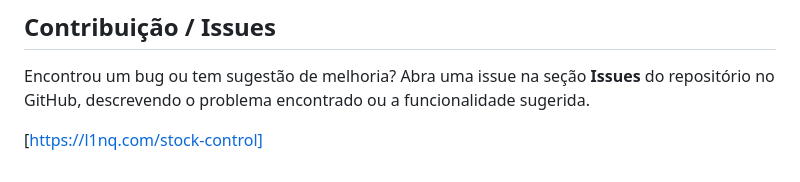
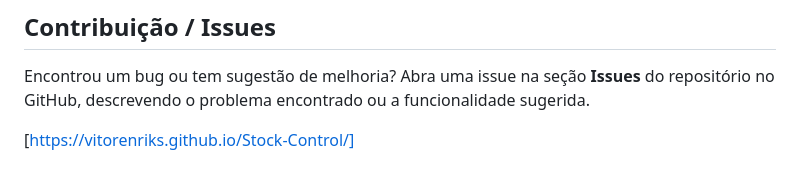
Before and after one commit to Vitorenriks/Stock-Control, a Markdown page: README.md, the part around the change. Drawn GitHub-style.

```diff
--- a/README.md
+++ b/README.md
@@ -81,4 +81,4 @@ O **Stock Control** foi concebido com uma arquitetura *Offline-First*, focada em
 
 Encontrou um bug ou tem sugestão de melhoria? Abra uma issue na seção **Issues** do repositório no GitHub, descrevendo o problema encontrado ou a funcionalidade sugerida.
 
-[https://l1nq.com/stock-control]
+[https://vitorenriks.github.io/Stock-Control/]
```
